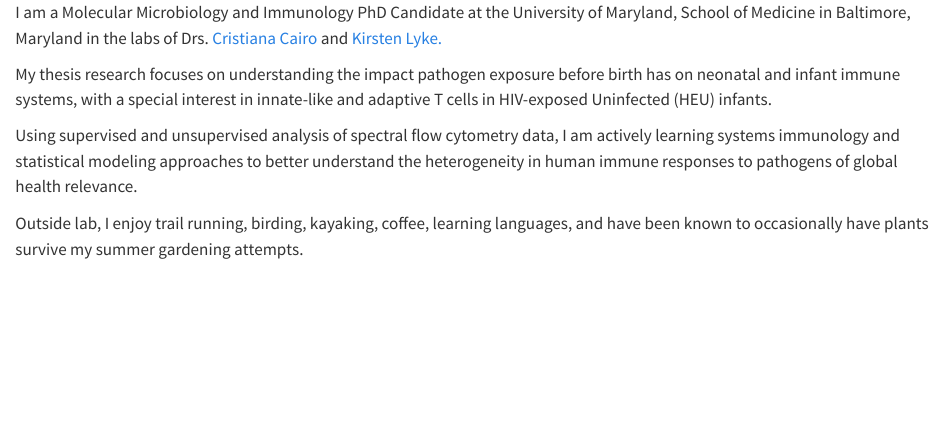
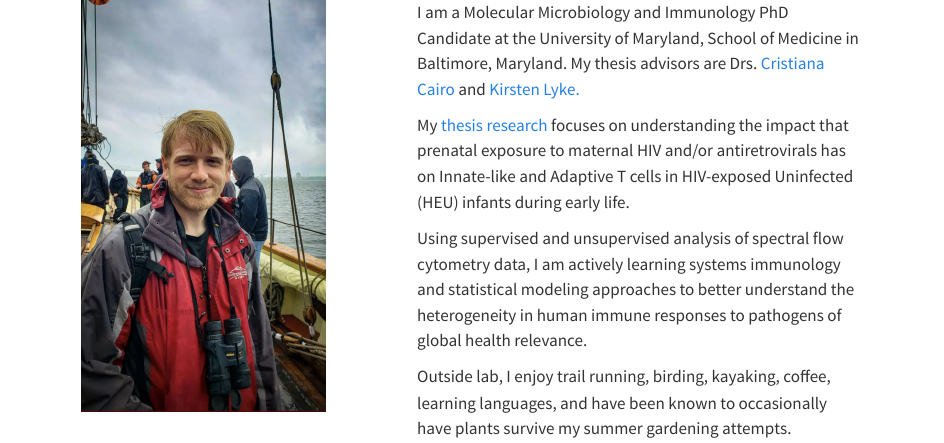
Before and after one commit to DavidRach/DavidRach.github.io, a Quarto document (index.qmd): the page in a window 1100 px wide, from its top. Rendered offline with R 4.5, knitr and Pandoc in place of Quarto, with nearby package versions.

Commit message:
Desktop changes

```diff
--- a/index.qmd
+++ b/index.qmd
@@ -2,11 +2,31 @@
 title: ""
 page-layout: full
 ---
+:::: columns
 
-I am a Molecular Microbiology and Immunology PhD Candidate at the University of Maryland, School of Medicine in Baltimore, Maryland in the labs of Drs. [Cristiana Cairo](https://www.medschool.umaryland.edu/profiles/Cairo-Cristiana/) and [Kirsten Lyke.](https://www.medschool.umaryland.edu/profiles/Lyke-Kirsten/)
+::: {.column width="5%"}
+:::
 
-My thesis research focuses on understanding the impact pathogen exposure before birth has on neonatal and infant immune systems, with a special interest in innate-like and adaptive T cells in HIV-exposed Uninfected (HEU) infants.
+::: {.column width="30%"}
+![](images/RecentPicture.png)
+:::
+
+::: {.column width="5%"}
+
+:::
+
+::: {.column width="55%"}
+I am a Molecular Microbiology and Immunology PhD Candidate at the University of Maryland, School of Medicine in Baltimore, Maryland. My thesis advisors are Drs. [Cristiana Cairo](https://www.medschool.umaryland.edu/profiles/Cairo-Cristiana/) and [Kirsten Lyke.](https://www.medschool.umaryland.edu/profiles/Lyke-Kirsten/)
+
+My [thesis research](research.qmd) focuses on understanding the impact that prenatal exposure to maternal HIV and/or antiretrovirals has on Innate-like and Adaptive T cells in HIV-exposed Uninfected (HEU) infants during early life.
 
 Using supervised and unsupervised analysis of spectral flow cytometry data, I am actively  learning systems immunology and statistical modeling approaches to better understand the heterogeneity in human immune responses to pathogens of global health relevance.
 
 Outside lab, I enjoy trail running, birding, kayaking, coffee, learning languages, and have been known to occasionally have plants survive my summer gardening attempts.
+:::
+
+::: {.column width="5%"}
+
+:::
+
+::::
```
Also changed, not shown: images/Favicon.png (added).
